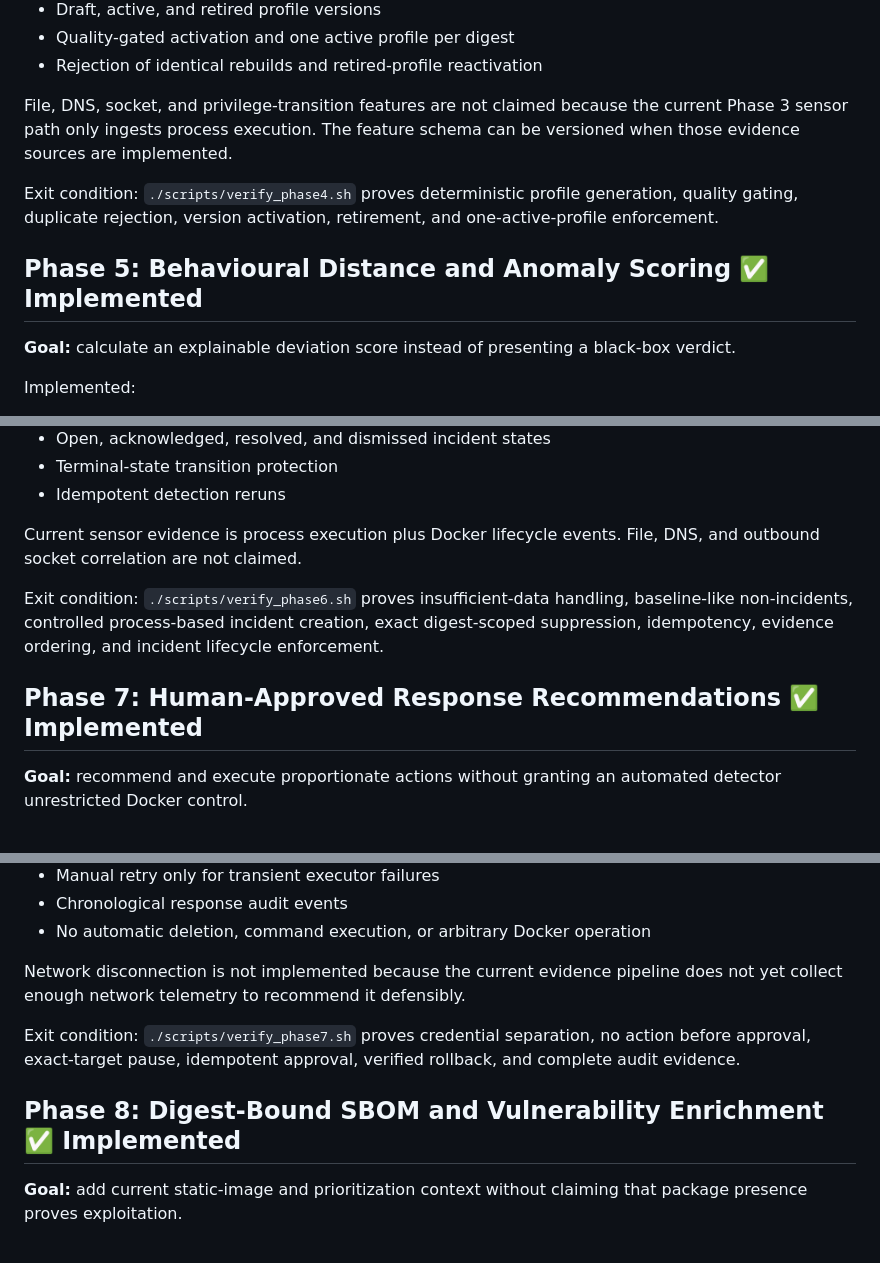
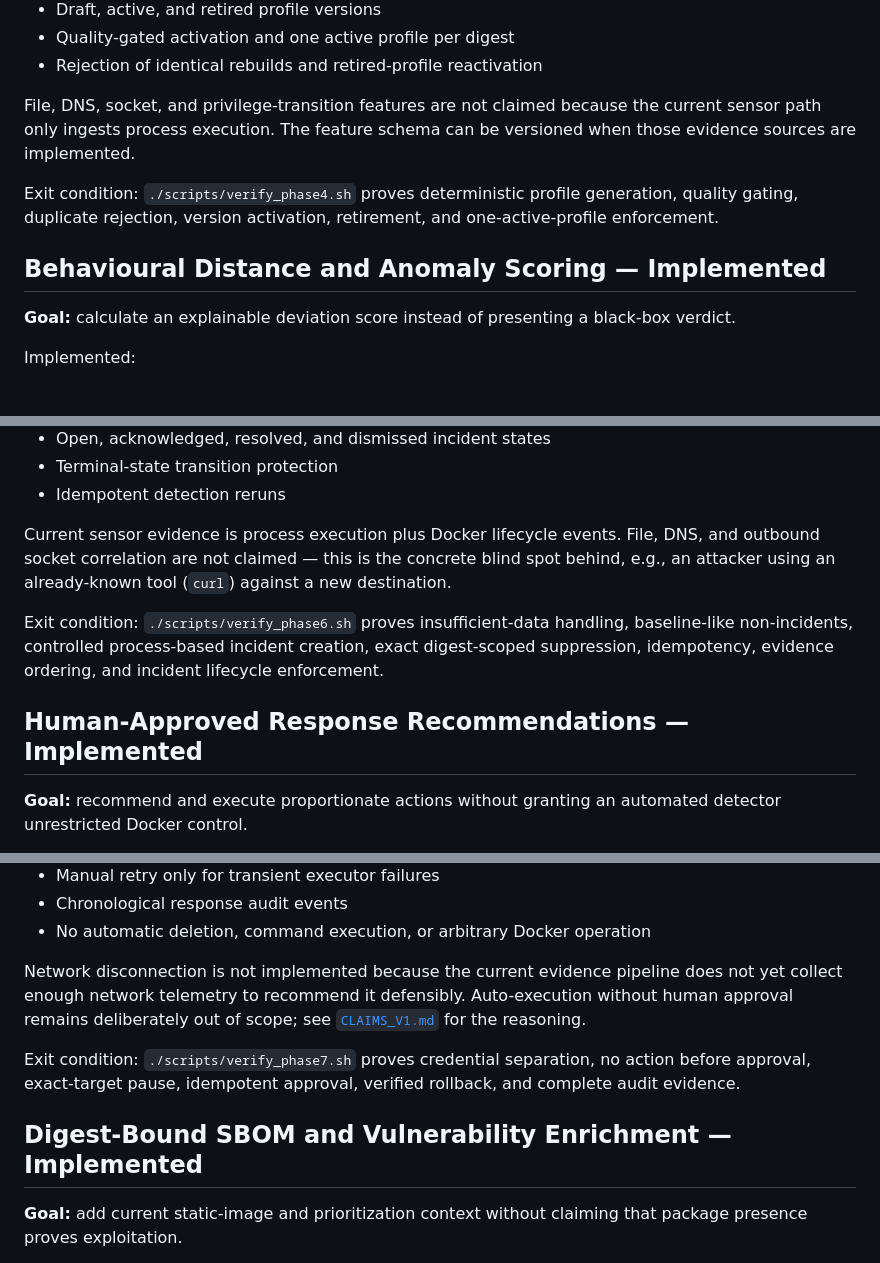
Before and after one commit to Anurup-R-Krishnan/Porygon, a Markdown page: docs/FINAL_PHASES.md, 3 parts joined by grey strips. GitHub-like rendering.

```diff
--- a/docs/FINAL_PHASES.md
+++ b/docs/FINAL_PHASES.md
@@ -90,11 +95,11 @@ Implemented:
 - Quality-gated activation and one active profile per digest
 - Rejection of identical rebuilds and retired-profile reactivation
 
-File, DNS, socket, and privilege-transition features are not claimed because the current Phase 3 sensor path only ingests process execution. The feature schema can be versioned when those evidence sources are implemented.
+File, DNS, socket, and privilege-transition features are not claimed because the current sensor path only ingests process execution. The feature schema can be versioned when those evidence sources are implemented.
 
 Exit condition: `./scripts/verify_phase4.sh` proves deterministic profile generation, quality gating, duplicate rejection, version activation, retirement, and one-active-profile enforcement.
 
-## Phase 5: Behavioural Distance and Anomaly Scoring ✅ Implemented
+## Behavioural Distance and Anomaly Scoring — Implemented
 
 **Goal:** calculate an explainable deviation score instead of presenting a black-box verdict.
 
@@ -135,11 +140,11 @@ Implemented:
 - Terminal-state transition protection
 - Idempotent detection reruns
 
-Current sensor evidence is process execution plus Docker lifecycle events. File, DNS, and outbound socket correlation are not claimed.
+Current sensor evidence is process execution plus Docker lifecycle events. File, DNS, and outbound socket correlation are not claimed — this is the concrete blind spot behind, e.g., an attacker using an already-known tool (`curl`) against a new destination.
 
 Exit condition: `./scripts/verify_phase6.sh` proves insufficient-data handling, baseline-like non-incidents, controlled process-based incident creation, exact digest-scoped suppression, idempotency, evidence ordering, and incident lifecycle enforcement.
 
-## Phase 7: Human-Approved Response Recommendations ✅ Implemented
+## Human-Approved Response Recommendations — Implemented
 
 **Goal:** recommend and execute proportionate actions without granting an automated detector unrestricted Docker control.
 
@@ -162,11 +167,11 @@ Implemented:
 - Chronological response audit events
 - No automatic deletion, command execution, or arbitrary Docker operation
 
-Network disconnection is not implemented because the current evidence pipeline does not yet collect enough network telemetry to recommend it defensibly.
+Network disconnection is not implemented because the current evidence pipeline does not yet collect enough network telemetry to recommend it defensibly. Auto-execution without human approval remains deliberately out of scope; see [`CLAIMS_V1.md`](CLAIMS_V1.md) for the reasoning.
 
 Exit condition: `./scripts/verify_phase7.sh` proves credential separation, no action before approval, exact-target pause, idempotent approval, verified rollback, and complete audit evidence.
 
-## Phase 8: Digest-Bound SBOM and Vulnerability Enrichment ✅ Implemented
+## Digest-Bound SBOM and Vulnerability Enrichment — Implemented
 
 **Goal:** add current static-image and prioritization context without claiming that package presence proves exploitation.
 
```
Also changed, not shown: other parts of docs/FINAL_PHASES.md (+59 -35 lines).
